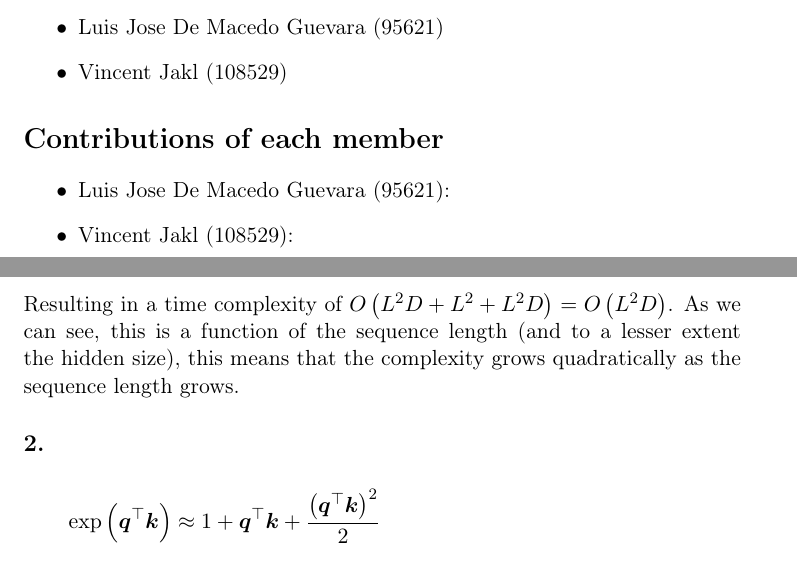
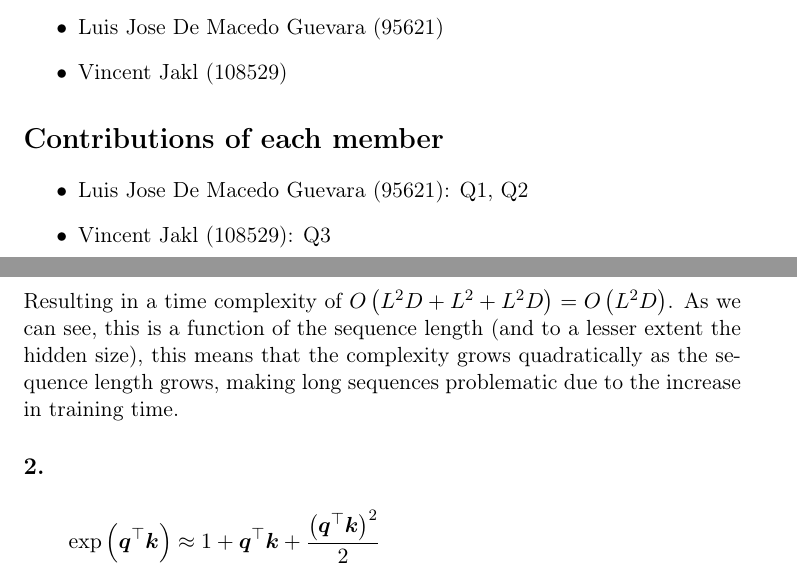
Before and after one commit to jaklvinc/deep-learning-ist, a LaTeX problem sheet (HW2/report.tex): two parts of pages 1 and 2 of 11, joined at a grey line, cut so that both start at the same text. Compiled offline with pdfLaTeX.

Commit message:
Small additions

```diff
--- a/HW2/report.tex
+++ b/HW2/report.tex
@@ -32,8 +32,8 @@
 
 \section{Contributions of each member}
 \begin{itemize}
-    \item Luis Jose De Macedo Guevara (95621):
-    \item Vincent Jakl (108529):
+    \item Luis Jose De Macedo Guevara (95621): Q1, Q2
+    \item Vincent Jakl (108529): Q3
 \end{itemize}
 \pagebreak
 \section{Question 1}
@@ -44,7 +44,7 @@ In order to determine the time complexity of performing the computation $\bm{Z}
 \item The softmax transformation applied to matrix $\bm{Q} \bm{K}^{\top}$ (size $L \times L$), which has complexity $O \left( L^{2} \right)$
 \item The matrix multiplication $\softmax \left( \bm{Q} \bm{K}^{\top} \right) \bm{V}$, which has complexity $O \left( L \times L \times D \right) = O \left( L^{2} D \right)$
 \end{enumerate}
-Resulting in a time complexity of $O \left( L^{2}D + L^{2} + L^{2}D \right) = O \left( L^{2} D \right)$. As we can see, this is a function of the sequence length (and to a lesser extent the hidden size), this means that the complexity grows quadratically as the sequence length grows.
+Resulting in a time complexity of $O \left( L^{2}D + L^{2} + L^{2}D \right) = O \left( L^{2} D \right)$. As we can see, this is a function of the sequence length (and to a lesser extent the hidden size), this means that the complexity grows quadratically as the sequence length grows, making long sequences problematic due to the increase in training time.
 \subsection{2.}
 \begin{align*}
   \exp \left( \bm{q}^{\top} \bm{k} \right) &\approx 1 + \bm{q}^{\top} \bm{k} + \dfrac{\left( \bm{q}^{\top} \bm{k} \right)^{2}}{2} \\
```
Also changed, not shown: HW2/report.pdf, HW2/report.tex (4 more changed lines).
